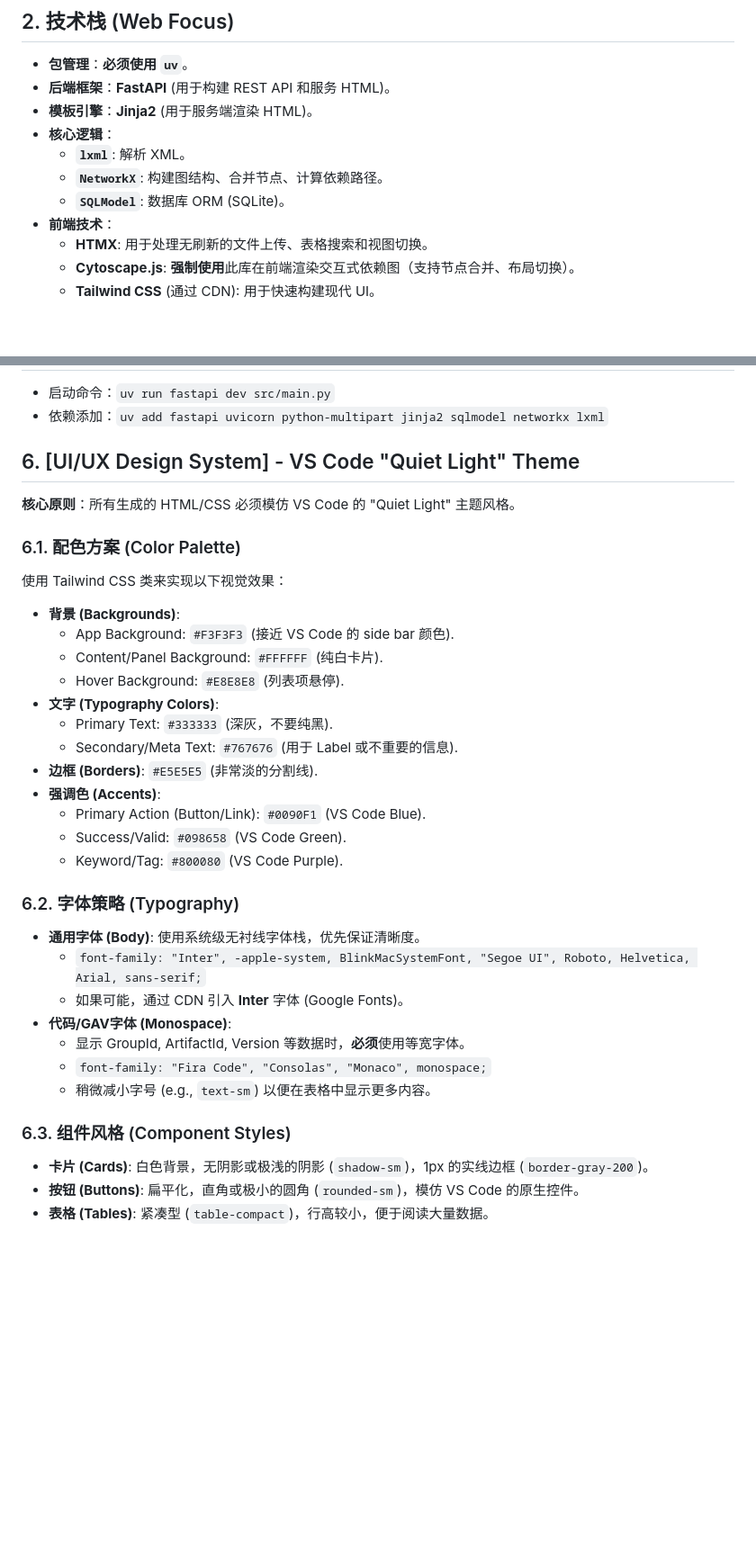
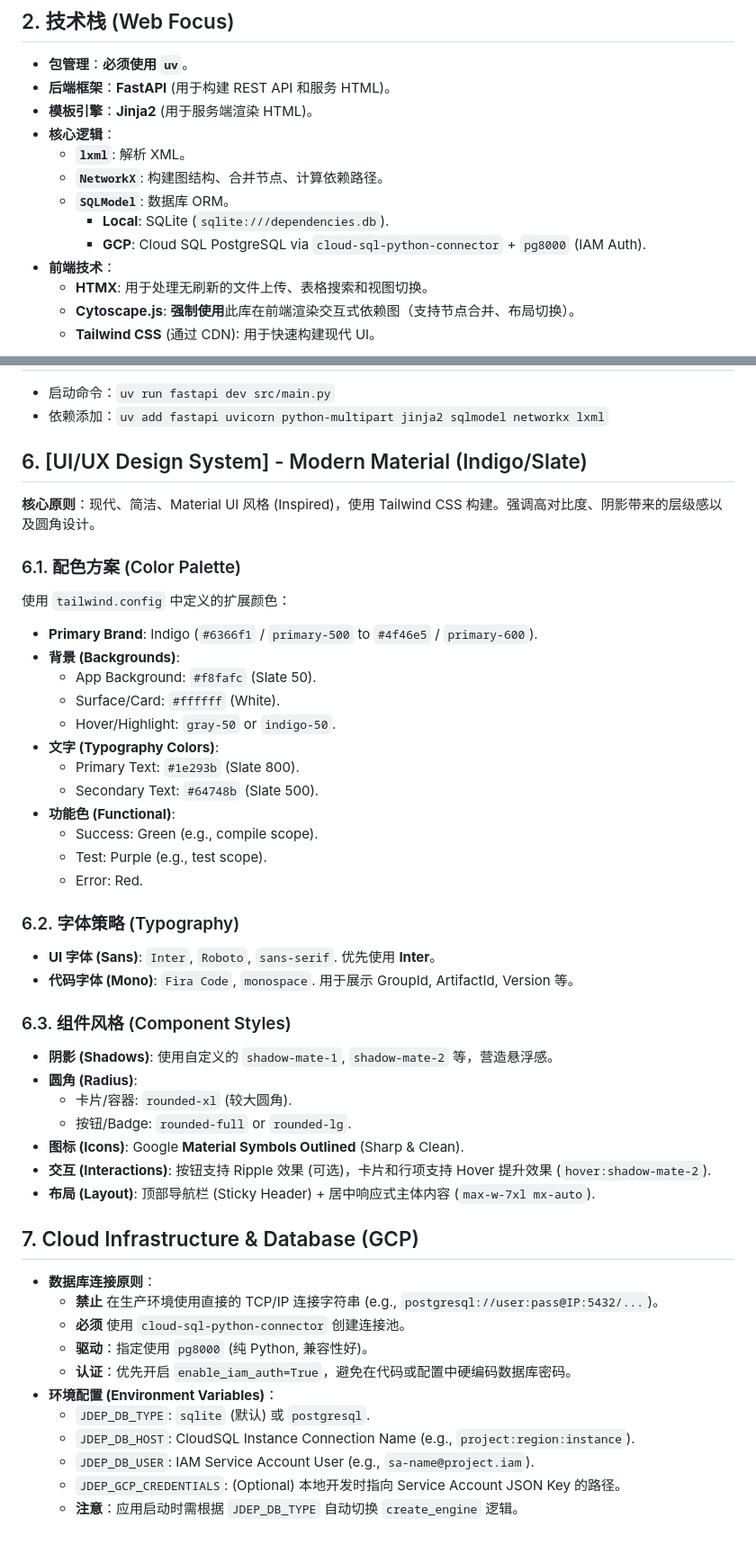
Before and after one commit to aroundall/j-dep-analyzer, a Markdown page: .github/copilot-instructions.md, 2 parts joined by grey strips. Shown: that part at 90% size. Rendered like a GitHub page; blank space fills up the shorter version.

Commit message:
update github copilot instruction

```diff
--- a/.github/copilot-instructions.md
+++ b/.github/copilot-instructions.md
@@ -11,7 +11,9 @@
 - **核心逻辑**：
   - **`lxml`**: 解析 XML。
   - **`NetworkX`**: 构建图结构、合并节点、计算依赖路径。
-  - **`SQLModel`**: 数据库 ORM (SQLite)。
+  - **`SQLModel`**: 数据库 ORM。
+    - **Local**: SQLite (`sqlite:///dependencies.db`).
+    - **GCP**: Cloud SQL PostgreSQL via `cloud-sql-python-connector` + `pg8000` (IAM Auth).
 - **前端技术**：
   - **HTMX**: 用于处理无刷新的文件上传、表格搜索和视图切换。
   - **Cytoscape.js**: **强制使用**此库在前端渲染交互式依赖图（支持节点合并、布局切换）。
@@ -39,35 +41,47 @@
 - 启动命令：`uv run fastapi dev src/main.py`
 - 依赖添加：`uv add fastapi uvicorn python-multipart jinja2 sqlmodel networkx lxml`
 
-## 6. [UI/UX Design System] - VS Code "Quiet Light" Theme
+## 6. [UI/UX Design System] - Modern Material (Indigo/Slate)
 
-**核心原则**：所有生成的 HTML/CSS 必须模仿 VS Code 的 "Quiet Light" 主题风格。
+**核心原则**：现代、简洁、Material UI 风格 (Inspired)，使用 Tailwind CSS 构建。强调高对比度、阴影带来的层级感以及圆角设计。
 
 ### 6.1. 配色方案 (Color Palette)
-使用 Tailwind CSS 类来实现以下视觉效果：
+使用 `tailwind.config` 中定义的扩展颜色：
+- **Primary Brand**: Indigo (`#6366f1` / `primary-500` to `#4f46e5` / `primary-600`).
 - **背景 (Backgrounds)**:
-  - App Background: `#F3F3F3` (接近 VS Code 的 side bar 颜色).
-  - Content/Panel Background: `#FFFFFF` (纯白卡片).
-  - Hover Background: `#E8E8E8` (列表项悬停).
+  - App Background: `#f8fafc` (Slate 50).
+  - Surface/Card: `#ffffff` (White).
+  - Hover/Highlight: `gray-50` or `indigo-50`.
 - **文字 (Typography Colors)**:
-  - Primary Text: `#333333` (深灰，不要纯黑).
-  - Secondary/Meta Text: `#767676` (用于 Label 或不重要的信息).
-- **边框 (Borders)**: `#E5E5E5` (非常淡的分割线).
-- **强调色 (Accents)**:
-  - Primary Action (Button/Link): `#0090F1` (VS Code Blue).
-  - Success/Valid: `#098658` (VS Code Green).
-  - Keyword/Tag: `#800080` (VS Code Purple).
+  - Primary Text: `#1e293b` (Slate 800).
+  - Secondary Text: `#64748b` (Slate 500).
+- **功能色 (Functional)**:
+  - Success: Green (e.g., compile scope).
+  - Test: Purple (e.g., test scope).
+  - Error: Red.
 
 ### 6.2. 字体策略 (Typography)
-- **通用字体 (Body)**: 使用系统级无衬线字体栈，优先保证清晰度。
-  - `font-family: "Inter", -apple-system, BlinkMacSystemFont, "Segoe UI", Roboto, Helvetica, Arial, sans-serif;`
-  - 如果可能，通过 CDN 引入 **Inter** 字体 (Google Fonts)。
-- **代码/GAV字体 (Monospace)**:
-  - 显示 GroupId, ArtifactId, Version 等数据时，**必须**使用等宽字体。
-  - `font-family: "Fira Code", "Consolas", "Monaco", monospace;`
-  - 稍微减小字号 (e.g., `text-sm`) 以便在表格中显示更多内容。
+- **UI 字体 (Sans)**: `Inter`, `Roboto`, `sans-serif`. 优先使用 **Inter**。
+- **代码字体 (Mono)**: `Fira Code`, `monospace`. 用于展示 GroupId, ArtifactId, Version 等。
 
 ### 6.3. 组件风格 (Component Styles)
-- **卡片 (Cards)**: 白色背景，无阴影或极浅的阴影 (`shadow-sm`)，1px 的实线边框 (`border-gray-200`)。
-- **按钮 (Buttons)**: 扁平化，直角或极小的圆角 (`rounded-sm`)，模仿 VS Code 的原生控件。
-- **表格 (Tables)**: 紧凑型 (`table-compact`)，行高较小，便于阅读大量数据。
+- **阴影 (Shadows)**: 使用自定义的 `shadow-mate-1`, `shadow-mate-2` 等，营造悬浮感。
+- **圆角 (Radius)**:
+  - 卡片/容器: `rounded-xl` (较大圆角).
+  - 按钮/Badge: `rounded-full` or `rounded-lg`.
+- **图标 (Icons)**: Google **Material Symbols Outlined** (Sharp & Clean).
+- **交互 (Interactions)**: 按钮支持 Ripple 效果 (可选)，卡片和行项支持 Hover 提升效果 (`hover:shadow-mate-2`).
+- **布局 (Layout)**: 顶部导航栏 (Sticky Header) + 居中响应式主体内容 (`max-w-7xl mx-auto`).
+
+## 7. Cloud Infrastructure & Database (GCP)
+- **数据库连接原则**：
+  - **禁止** 在生产环境使用直接的 TCP/IP 连接字符串 (e.g., `postgresql://user:pass@IP:5432/...`)。
+  - **必须** 使用 `cloud-sql-python-connector` 创建连接池。
+  - **驱动**：指定使用 `pg8000` (纯 Python, 兼容性好)。
+  - **认证**：优先开启 `enable_iam_auth=True`，避免在代码或配置中硬编码数据库密码。
+- **环境配置 (Environment Variables)**：
+  - `JDEP_DB_TYPE`: `sqlite` (默认) 或 `postgresql`.
+  - `JDEP_DB_HOST`: CloudSQL Instance Connection Name (e.g., `project:region:instance`).
+  - `JDEP_DB_USER`: IAM Service Account User (e.g., `sa-name@project.iam`).
+  - `JDEP_GCP_CREDENTIALS`: (Optional) 本地开发时指向 Service Account JSON Key 的路径。
+  - **注意**：应用启动时需根据 `JDEP_DB_TYPE` 自动切换 `create_engine` 逻辑。
```
